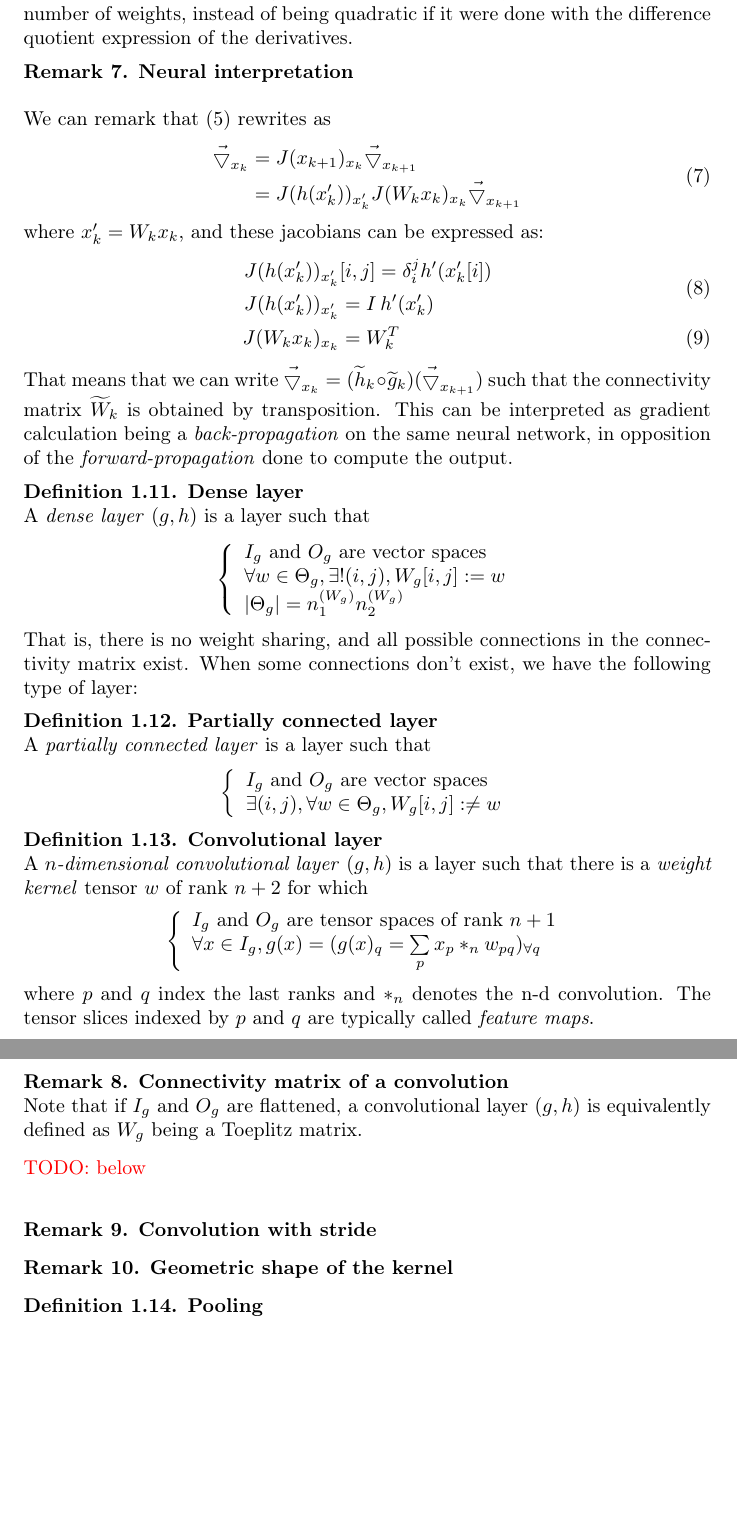
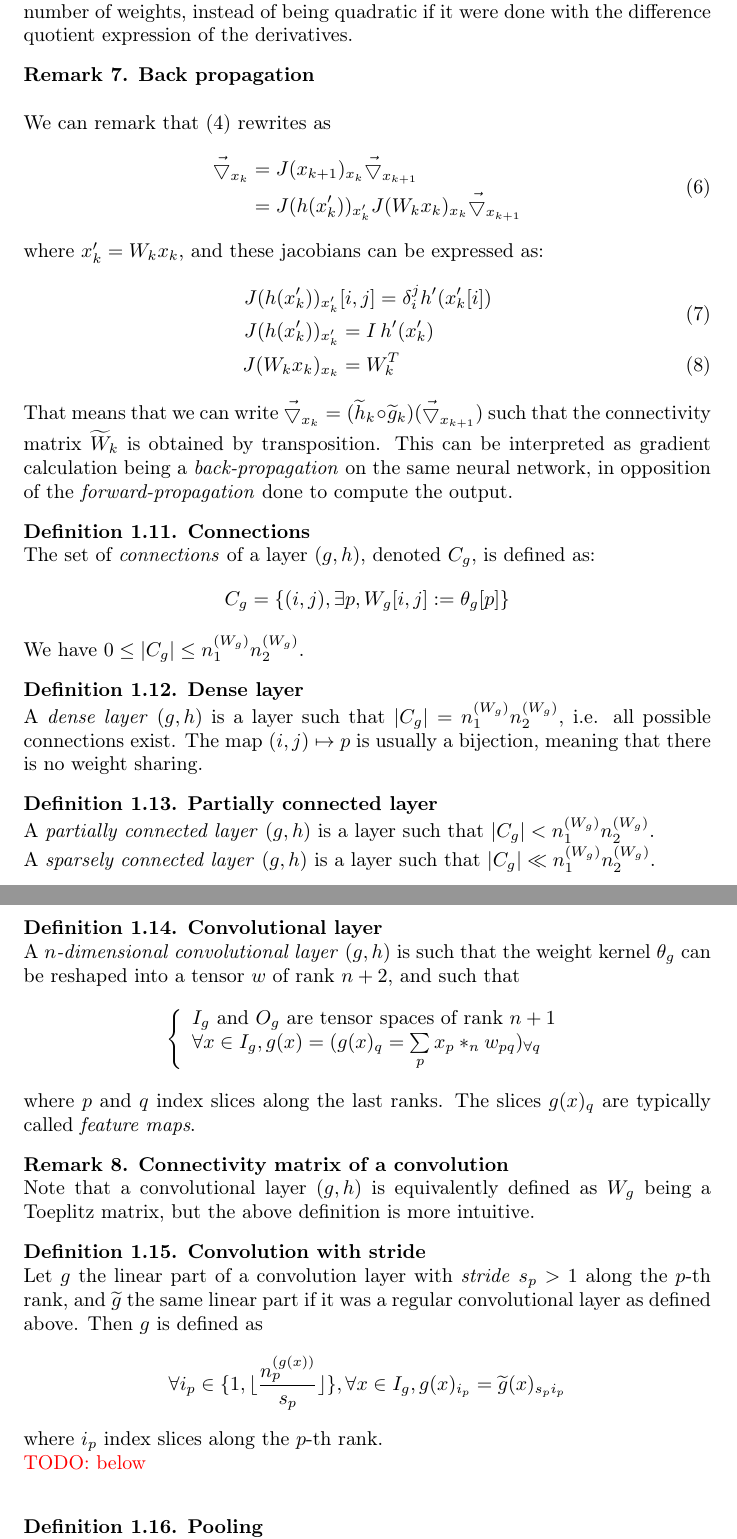
Before and after one commit to randomboolean/thesis, a LaTeX document (chapter_unsorted/structure.tex): two parts of pages 5 and 6 of 8, joined at a grey line, cut so that both start at the same text, the shorter picture padded with empty space. Compiled offline with pdfLaTeX.

Commit message:
refactored weight kernel and connections

```diff
--- a/chapter_unsorted/structure.tex
+++ b/chapter_unsorted/structure.tex
@@ -251,7 +273,7 @@ where $J(.)_{\text{wrt}}$ are the respective jacobians which can be determined w
 This allows to compute the gradients with a complexity that is linear with the number of weights, instead of being quadratic if it were done with the difference quotient expression of the derivatives.}
 \end{remark}
 
-\begin{remark}\textbf{Neural interpretation}\\
+\begin{remark}\textbf{Back propagation}\\
 
 We can remark that \eqref{eq:bp} rewrites as
 \begin{align}
@@ -272,35 +294,26 @@ where $x'_k = W_k x_k$, and these jacobians can be expressed as:
 That means that we can write $\vec{\bigtriangledown}_{x_k} = (\widetilde{h}_k \circ \widetilde{g}_k)(\vec{\bigtriangledown}_{x_{k+1}})$ such that the connectivity matrix $\widetilde{W}_k$ is obtained by transposition. This can be interpreted as gradient calculation being a \emph{back-propagation} on the same neural network, in opposition of the \emph{forward-propagation} done to compute the output.
 \end{remark}
 
-\begin{definition}\textbf{Dense layer}\\
-A \textit{dense layer} $(g,h)$ is a layer such that
-$$
-\left\{
-\begin{array}{l}
-  I_g \mbox{ and } O_g \mbox{ are vector spaces} \\
-  \forall w \in \Theta_g, \exists! (i, j), W_g[i,j] := w \\
-  | \Theta_g | = n_1^{(W_g)}n_2^{(W_g)}
-\end{array}
-\right.
-$$
+\begin{definition}\textbf{Connections}\\
+The set of \emph{connections} of a layer $(g,h)$, denoted $C_g$, is defined as:
+\begin{gather*}
+  C_g = \{(i,j), \exists p, W_g[i,j] := \theta_g[p]\}
+\end{gather*}
+We have $0 \leq |C_g| \leq n_1^{(W_g)} n_2^{(W_g)}$.
 \end{definition}
 
-That is, there is no weight sharing, and all possible connections in the connectivity matrix exist. When some connections don't exist, we have the following type of layer:
+\begin{definition}\textbf{Dense layer}\\
+A \textit{dense layer} $(g,h)$ is a layer such that $|C_g| = n_1^{(W_g)} n_2^{(W_g)}$, i.e. all possible connections exist. The map $(i,j) \mapsto p$ is usually a bijection, meaning that there is no weight sharing.
+\end{definition}
 
 \begin{definition}\textbf{Partially connected layer}\\
-A \textit{partially connected layer} is a layer such that
-$$
-\left\{
-\begin{array}{l}
-  I_g \mbox{ and } O_g \mbox{ are vector spaces}\\
-  \exists (i,j), \forall w \in \Theta_g, W_g[i,j] :\neq w
-\end{array}
-\right.
-$$
+A \textit{partially connected layer} $(g,h)$ is a layer such that $|C_g| < n_1^{(W_g)} n_2^{(W_g)}$.
+
+A \textit{sparsely connected layer} $(g,h)$ is a layer such that $|C_g| \ll n_1^{(W_g)} n_2^{(W_g)}$.
 \end{definition}
 
 \begin{definition}\textbf{Convolutional layer}\\
-A \textit{$n$-dimensional convolutional layer} $(g,h)$ is a layer such that there is a \textit{weight kernel} tensor $w$ of rank $n+2$ for which
+A \textit{$n$-dimensional convolutional layer} $(g,h)$ is such that the weight kernel~$\theta_g$ can be reshaped into a tensor $w$ of rank $n+2$, and such that
 $$
 \left\{
 \begin{array}{l}
@@ -309,20 +322,24 @@ $$
 \end{array}
 \right.
 $$
-where $p$ and $q$ index the last ranks and $\ast_n$ denotes the n-d convolution. The tensor slices indexed by $p$ and $q$ are typically called \textit{feature maps}.
+where $p$ and $q$ index slices along the last ranks. The slices $g(x)_q$ are typically called \textit{feature maps}.
 \end{definition}
 
+% not discussing geometric shape here (?)
+
 \begin{remark}\textbf{Connectivity matrix of a convolution}\\
-Note that if $I_g$ and $O_g$ are flattened, a convolutional layer $(g,h)$ is equivalently defined as $W_g$ being a Toeplitz matrix.
+Note that a convolutional layer $(g,h)$ is equivalently defined as $W_g$ being a Toeplitz matrix, but the above definition is more intuitive.
 \end{remark}
 
+\begin{definition}\textbf{Convolution with stride}\\
+Let $g$ the linear part of a convolution layer with \emph{stride} $s_p > 1$ along the $p$-th rank, and $\widetilde{g}$ the same linear part if it was a regular convolutional layer as defined above. Then $g$ is defined as
+\begin{gather*}
+  \forall i_p \in \{ 1, \lfloor \frac{n_p^{(g(x))}}{s_p} \rfloor \}, \forall x \in I_g, g(x)_{i_p} = \widetilde{g}(x)_{s_p i_p}
+\end{gather*}
+\end{definition}
+where $i_p$ index slices along the $p$-th rank.
+
 \todo{below}
-
-\begin{remark}\textbf{Convolution with stride}
-\end{remark}
-
-\begin{remark}\textbf{Geometric shape of the kernel}
-\end{remark}
 
 \begin{definition}\textbf{Pooling}\\
 A layer with \textit{pooling} $(g,h)$ is such that $g = g_1 \circ g_2$, where $(g_1,h)$ is a layer and $g_2$ is a pooling operation.
```
Also changed, not shown: chapter_unsorted/structure.pdf, chapter_unsorted/structure.tex (64 more changed lines).
